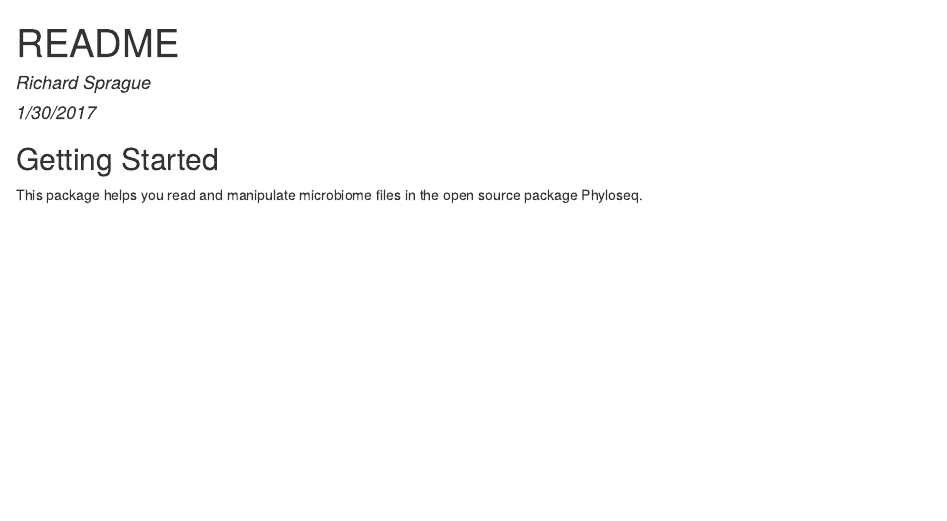
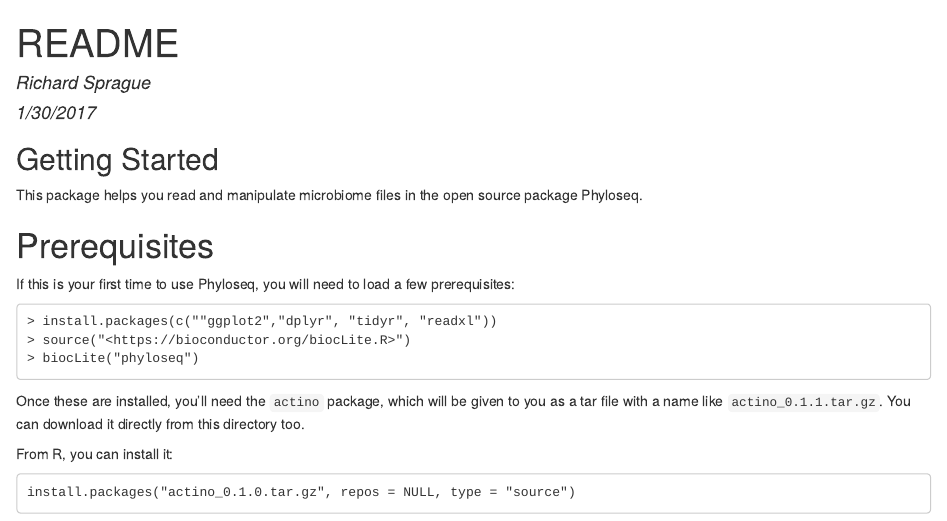
Before and after one commit to richardsprague/actino, an R Markdown document (README.Rmd): the page in a window 1100 px wide, from its top. The pictures show the output file README.html that the author committed with the source, opened offline.

Commit message:
README updated with reference to binary file

```diff
--- a/README.Rmd
+++ b/README.Rmd
@@ -12,3 +12,27 @@ knitr::opts_chunk$set(echo = TRUE)
 ## Getting Started
 
 This package helps you read and manipulate microbiome files in the open source package Phyloseq.
+
+# Prerequisites
+
+If this is your first time to use Phyloseq, you will need to load a few prerequisites:
+
+<div markdown="1" style="-webkit-print-color-adjust: exact; color: rgb(0, 0, 0); font-family: Georgia, Times, sans-serif; font-size: 14px; font-style: normal; font-variant-caps: normal; font-weight: normal; letter-spacing: normal; orphans: auto; text-align: start; text-indent: 0px; text-transform: none; white-space: normal; widows: auto; word-spacing: 0px; -webkit-text-size-adjust: auto; -webkit-text-stroke-width: 0px; background-color: rgb(255, 255, 255);">
+
+
+    > install.packages(c(""ggplot2","dplyr", "tidyr", "readxl"))
+    > source("<https://bioconductor.org/biocLite.R>")
+    > biocLite("phyloseq")
+
+</div>
+
+Once these are installed, you’ll need the `actino` package, which will be given to you as a tar file with a name like `actino_0.1.1.tar.gz`. You can download it directly from this directory too.
+
+From R, you can install it:
+
+<div markdown="1" style="-webkit-print-color-adjust: exact; color: rgb(0, 0, 0); font-family: Georgia, Times, sans-serif; font-size: 14px; font-style: normal; font-variant-caps: normal; font-weight: normal; letter-spacing: normal; orphans: auto; text-align: start; text-indent: 0px; text-transform: none; white-space: normal; widows: auto; word-spacing: 0px; -webkit-text-size-adjust: auto; -webkit-text-stroke-width: 0px; background-color: rgb(255, 255, 255);">
+
+
+    install.packages("actino_0.1.0.tar.gz", repos = NULL, type = "source")
+
+</div>
```
Also changed, not shown: README.html, README.Rmd (21 more changed lines), 1 other file.
